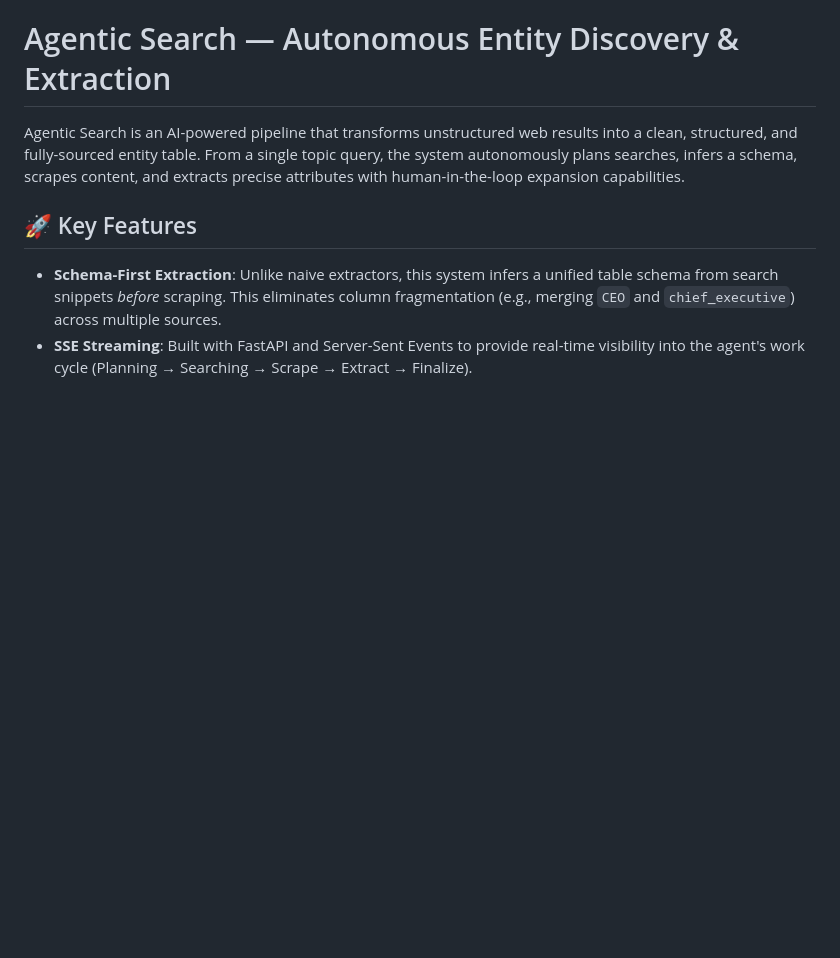
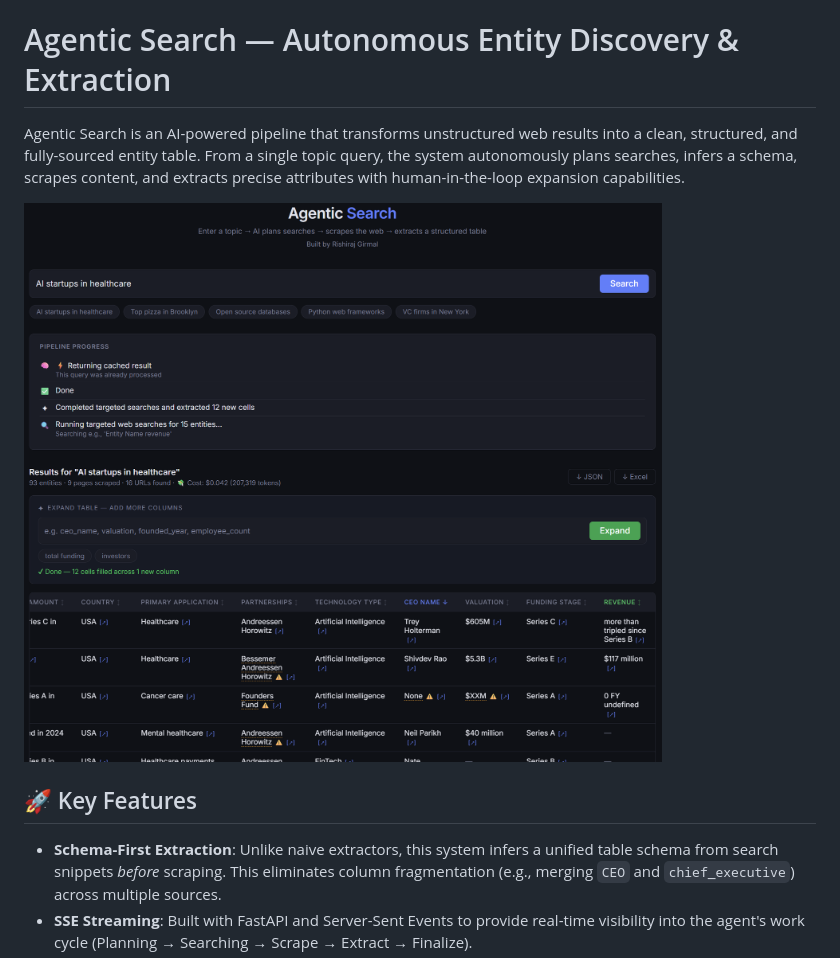
Before and after one commit to rishiraj-rpg/agentic_search, a Markdown page: README.md, the part around the change. Drawn GitHub-style; blank space fills up the shorter version.

```diff
--- a/README.md
+++ b/README.md
@@ -1,6 +1,9 @@
 # Agentic Search — Autonomous Entity Discovery & Extraction
 
 Agentic Search is an AI-powered pipeline that transforms unstructured web results into a clean, structured, and fully-sourced entity table. From a single topic query, the system autonomously plans searches, infers a schema, scrapes content, and extracts precise attributes with human-in-the-loop expansion capabilities.
+
+<img src="agentic_search_UI.png" width="800" alt="App UI"/>
+
 
 ## 🚀 Key Features
 
```
